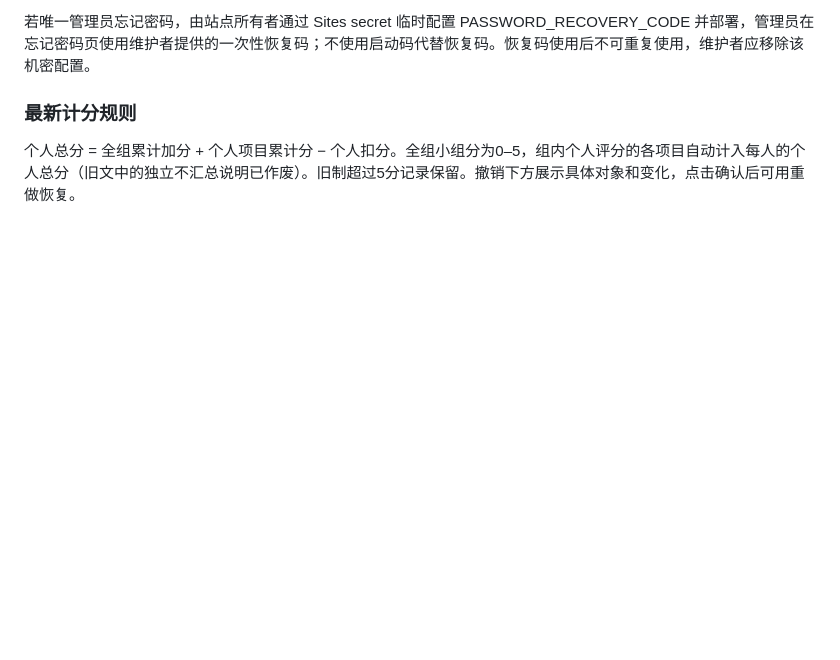
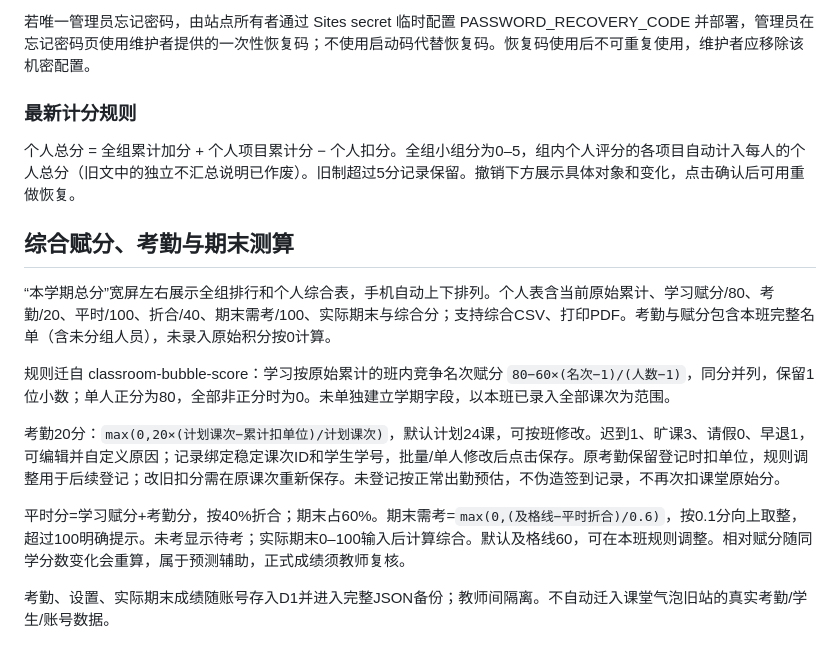
Before and after one commit to zcq19991029/jiafenxitong, a Markdown page: README.md, the part around the change. GitHub-like rendering; blank space fills up the shorter version.

Commit message:
Migrate attendance and regular-score assignment with side-by-side rankings

```diff
--- a/README.md
+++ b/README.md
@@ -104,3 +104,15 @@ data.js、教学材料、效果预览、迁移记录、原交接和含真实姓
 
 ### 最新计分规则
 个人总分 = 全组累计加分 + 个人项目累计分 − 个人扣分。全组小组分为0–5，组内个人评分的各项目自动计入每人的个人总分（旧文中的独立不汇总说明已作废）。旧制超过5分记录保留。撤销下方展示具体对象和变化，点击确认后可用重做恢复。
+
+## 综合赋分、考勤与期末测算
+
+“本学期总分”宽屏左右展示全组排行和个人综合表，手机自动上下排列。个人表含当前原始累计、学习赋分/80、考勤/20、平时/100、折合/40、期末需考/100、实际期末与综合分；支持综合CSV、打印PDF。考勤与赋分包含本班完整名单（含未分组人员），未录入原始积分按0计算。
+
+规则迁自 classroom-bubble-score：学习按原始累计的班内竞争名次赋分 `80−60×(名次−1)/(人数−1)`，同分并列，保留1位小数；单人正分为80，全部非正分时为0。未单独建立学期字段，以本班已录入全部课次为范围。
+
+考勤20分：`max(0,20×(计划课次−累计扣单位)/计划课次)`，默认计划24课，可按班修改。迟到1、旷课3、请假0、早退1，可编辑并自定义原因；记录绑定稳定课次ID和学生学号，批量/单人修改后点击保存。原考勤保留登记时扣单位，规则调整用于后续登记；改旧扣分需在原课次重新保存。未登记按正常出勤预估，不伪造签到记录，不再次扣课堂原始分。
+
+平时分=学习赋分+考勤分，按40%折合；期末占60%。期末需考=`max(0,(及格线−平时折合)/0.6)`，按0.1分向上取整，超过100明确提示。未考显示待考；实际期末0–100输入后计算综合。默认及格线60，可在本班规则调整。相对赋分随同学分数变化会重算，属于预测辅助，正式成绩须教师复核。
+
+考勤、设置、实际期末成绩随账号存入D1并进入完整JSON备份；教师间隔离。不自动迁入课堂气泡旧站的真实考勤/学生/账号数据。
```
Also changed, not shown: docs/使用指南.md (+16 -0 lines), 项目交接.md (+11 -0 lines), docs/screenshots/08-rankings.png, docs/screenshots/15-attendance.png (added), 9 other files.
